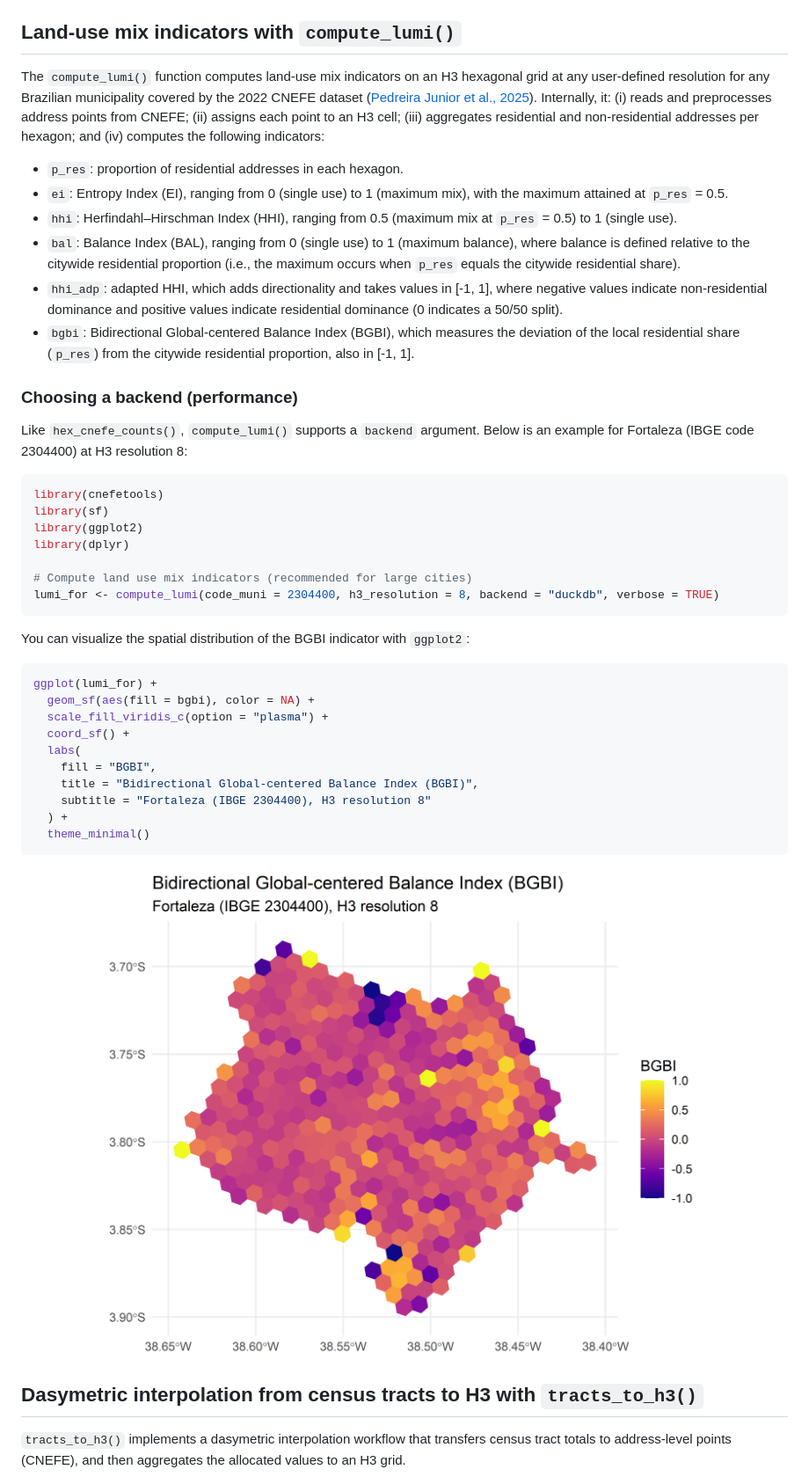
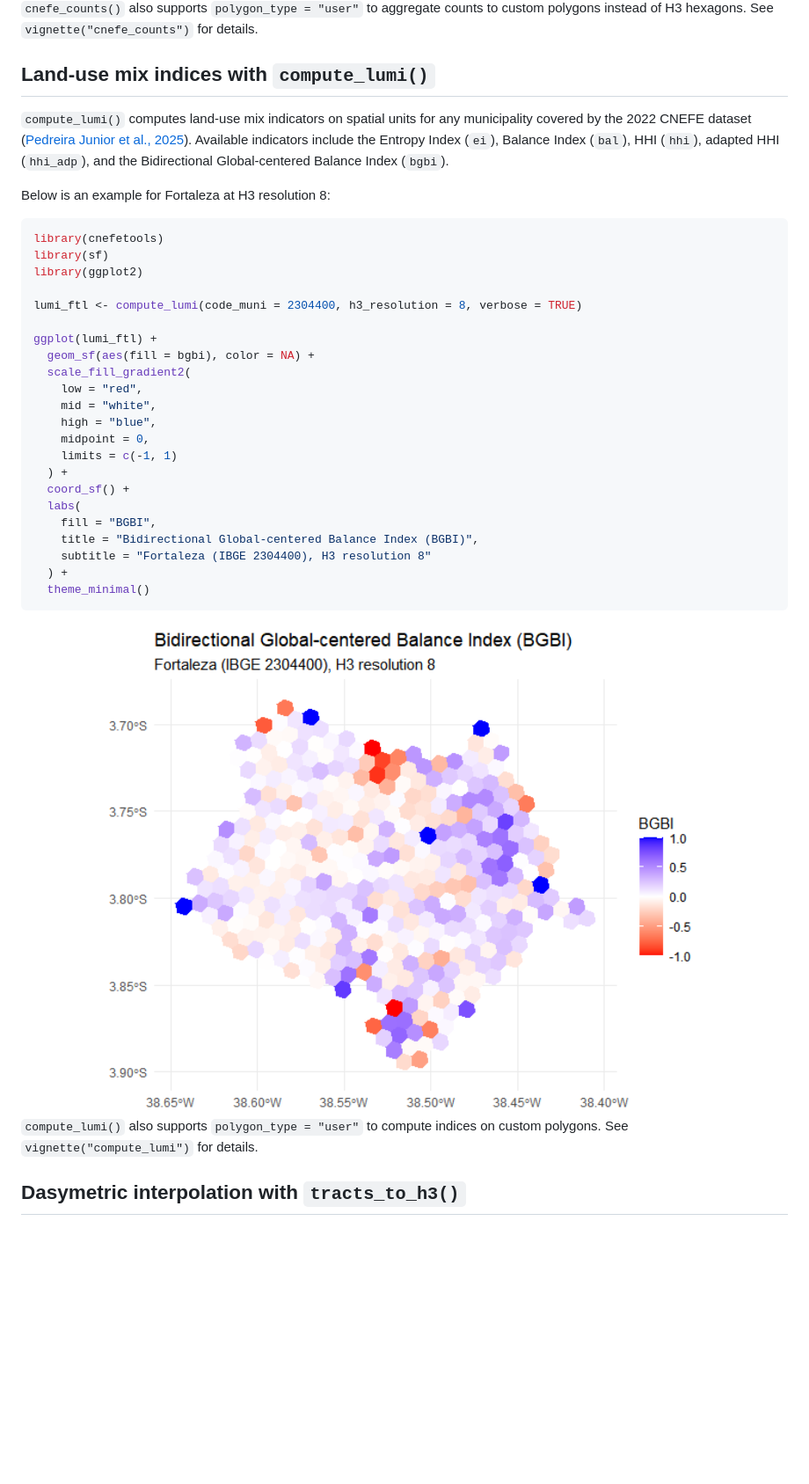
Before and after one commit to pedreirajr/cnefetools, a Markdown page: README.md, the part around one of its changes. Shown at 88% size. Rendered like a GitHub page; pictures changed too: man/figures/README-unnamed-chunk-9-1.png (added); blank space fills up the shorter version.

````diff
--- a/README.md
+++ b/README.md
@@ -178,57 +162,37 @@ ggplot(hex_sp) +
 
 <img src="man/figures/README-unnamed-chunk-8-1.png" width="100%" />
 
-## Land-use mix indicators with `compute_lumi()`
+`cnefe_counts()` also supports `polygon_type = "user"` to aggregate
+counts to custom polygons instead of H3 hexagons. See
+`vignette("cnefe_counts")` for details.
 
-The `compute_lumi()` function computes land-use mix indicators on an H3
-hexagonal grid at any user-defined resolution for any Brazilian
-municipality covered by the 2022 CNEFE dataset ([Pedreira Junior et al.,
-2025](https://engrxiv.org/preprint/view/5975/version/7846)). Internally,
-it: (i) reads and preprocesses address points from CNEFE; (ii) assigns
-each point to an H3 cell; (iii) aggregates residential and
-non-residential addresses per hexagon; and (iv) computes the following
-indicators:
+## Land-use mix indices with `compute_lumi()`
 
-- `p_res`: proportion of residential addresses in each hexagon.
-- `ei`: Entropy Index (EI), ranging from 0 (single use) to 1 (maximum
-  mix), with the maximum attained at `p_res` = 0.5.
-- `hhi`: Herfindahl–Hirschman Index (HHI), ranging from 0.5 (maximum mix
-  at `p_res` = 0.5) to 1 (single use).
-- `bal`: Balance Index (BAL), ranging from 0 (single use) to 1 (maximum
-  balance), where balance is defined relative to the citywide
-  residential proportion (i.e., the maximum occurs when `p_res` equals
-  the citywide residential share).
-- `hhi_adp`: adapted HHI, which adds directionality and takes values in
-  \[-1, 1\], where negative values indicate non-residential dominance
-  and positive values indicate residential dominance (0 indicates a
-  50/50 split).
-- `bgbi`: Bidirectional Global-centered Balance Index (BGBI), which
-  measures the deviation of the local residential share (`p_res`) from
-  the citywide residential proportion, also in \[-1, 1\].
+`compute_lumi()` computes land-use mix indicators on spatial units for
+any municipality covered by the 2022 CNEFE dataset ([Pedreira Junior et
+al., 2025](https://engrxiv.org/preprint/view/5975/version/7846)).
+Available indicators include the Entropy Index (`ei`), Balance Index
+(`bal`), HHI (`hhi`), adapted HHI (`hhi_adp`), and the Bidirectional
+Global-centered Balance Index (`bgbi`).
 
-### Choosing a backend (performance)
-
-Like `hex_cnefe_counts()`, `compute_lumi()` supports a `backend`
-argument. Below is an example for Fortaleza (IBGE code 2304400) at H3
-resolution 8:
+Below is an example for Fortaleza at H3 resolution 8:
 
 ``` r
 library(cnefetools)
 library(sf)
 library(ggplot2)
-library(dplyr)
 
-# Compute land use mix indicators (recommended for large cities)
-lumi_for <- compute_lumi(code_muni = 2304400, h3_resolution = 8, backend = "duckdb", verbose = TRUE)
-```
+lumi_ftl <- compute_lumi(code_muni = 2304400, h3_resolution = 8, verbose = TRUE)
 
-You can visualize the spatial distribution of the BGBI indicator with
-`ggplot2`:
-
-``` r
-ggplot(lumi_for) +
+ggplot(lumi_ftl) +
   geom_sf(aes(fill = bgbi), color = NA) +
-  scale_fill_viridis_c(option = "plasma") +
+  scale_fill_gradient2(
+    low = "red",
+    mid = "white",
+    high = "blue",
+    midpoint = 0,
+    limits = c(-1, 1)
+  ) +
   coord_sf() +
   labs(
     fill = "BGBI",
@@ -238,11 +202,10 @@ ggplot(lumi_for) +
   theme_minimal()
 ```
 
-<img src="man/figures/README-unnamed-chunk-10-1.png" width="100%" />
+<img src="man/figures/README-unnamed-chunk-9-1.png" width="100%" />
 
-## Dasymetric interpolation from census tracts to H3 with `tracts_to_h3()`
+`compute_lumi()` also supports `polygon_type = "user"` to compute
+indices on custom polygons. See `vignette("compute_lumi")` for details.
 
-`tracts_to_h3()` implements a dasymetric interpolation workflow that
-transfers census tract totals to address-level points (CNEFE), and then
-aggregates the allocated values to an H3 grid.
+## Dasymetric interpolation with `tracts_to_h3()`
 
````
Also changed, not shown: other parts of README.md (+106 -173 lines), man/figures/README-unnamed-chunk-11-1.png (added), man/figures/README-unnamed-chunk-12-1.png, man/figures/README-unnamed-chunk-5-1.png (added), man/figures/README-unnamed-chunk-8-1.png, 2 other files.
